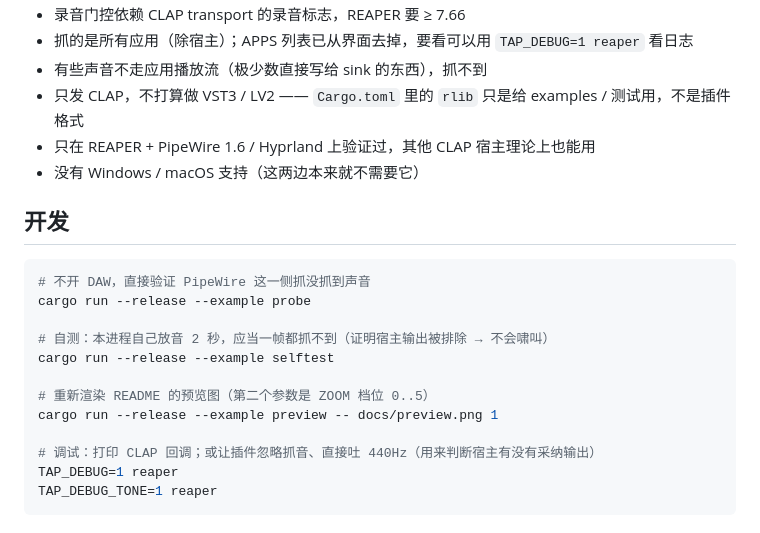
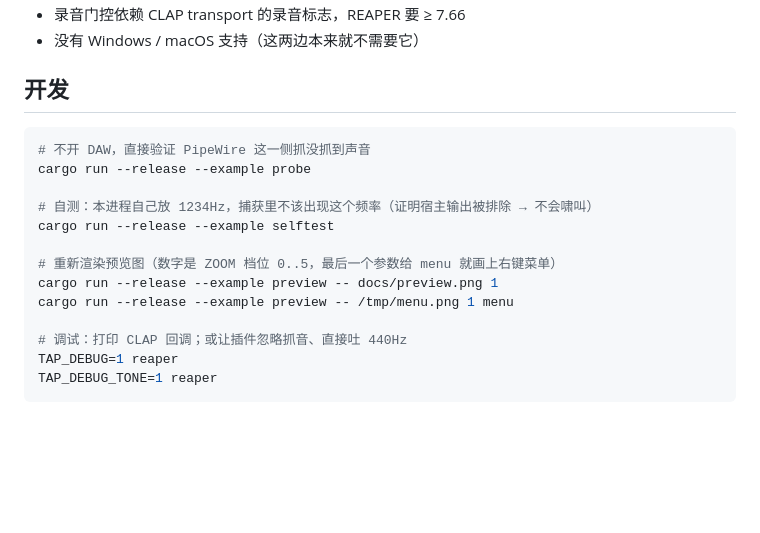
Before and after one commit to 77-223255/TAP, a Markdown page: README.md, the part around one of its changes. GitHub-like rendering; blank space fills up the shorter version.

````diff
--- a/README.md
+++ b/README.md
@@ -135,8 +126,4 @@ cargo build --release
 - 录音门控依赖 CLAP transport 的录音标志，REAPER 要 ≥ 7.66
-- 抓的是所有应用（除宿主）；APPS 列表已从界面去掉，要看可以用 `TAP_DEBUG=1 reaper` 看日志
-- 有些声音不走应用播放流（极少数直接写给 sink 的东西），抓不到
-- 只发 CLAP，不打算做 VST3 / LV2 —— `Cargo.toml` 里的 `rlib` 只是给 examples / 测试用，不是插件格式
-- 只在 REAPER + PipeWire 1.6 / Hyprland 上验证过，其他 CLAP 宿主理论上也能用
 - 没有 Windows / macOS 支持（这两边本来就不需要它）
 
 ## 开发
@@ -145,13 +132,14 @@ cargo build --release
 # 不开 DAW，直接验证 PipeWire 这一侧抓没抓到声音
 cargo run --release --example probe
 
-# 自测：本进程自己放音 2 秒，应当一帧都抓不到（证明宿主输出被排除 → 不会啸叫）
+# 自测：本进程自己放 1234Hz，捕获里不该出现这个频率（证明宿主输出被排除 → 不会啸叫）
 cargo run --release --example selftest
 
-# 重新渲染 README 的预览图（第二个参数是 ZOOM 档位 0..5）
+# 重新渲染预览图（数字是 ZOOM 档位 0..5，最后一个参数给 menu 就画上右键菜单）
 cargo run --release --example preview -- docs/preview.png 1
+cargo run --release --example preview -- /tmp/menu.png 1 menu
 
-# 调试：打印 CLAP 回调；或让插件忽略抓音、直接吐 440Hz（用来判断宿主有没有采纳输出）
+# 调试：打印 CLAP 回调；或让插件忽略抓音、直接吐 440Hz
 TAP_DEBUG=1 reaper
 TAP_DEBUG_TONE=1 reaper
 ```
````
Also changed, not shown: other parts of README.md (+57 -66 lines), docs/preview.png, 5 other files.
